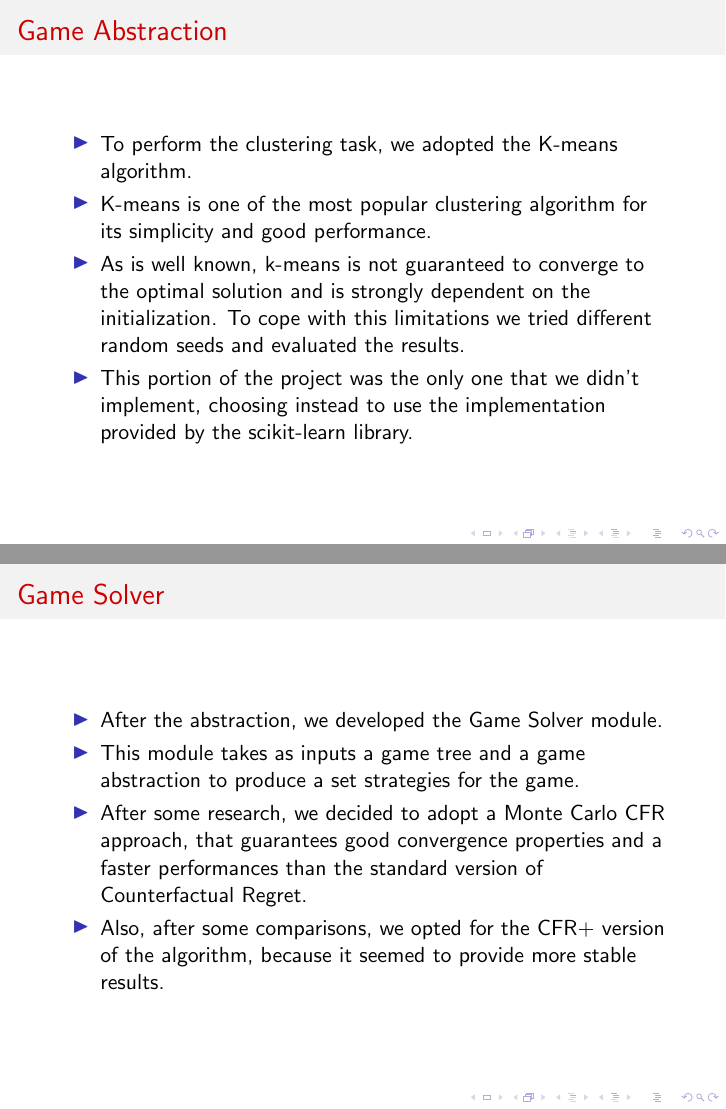
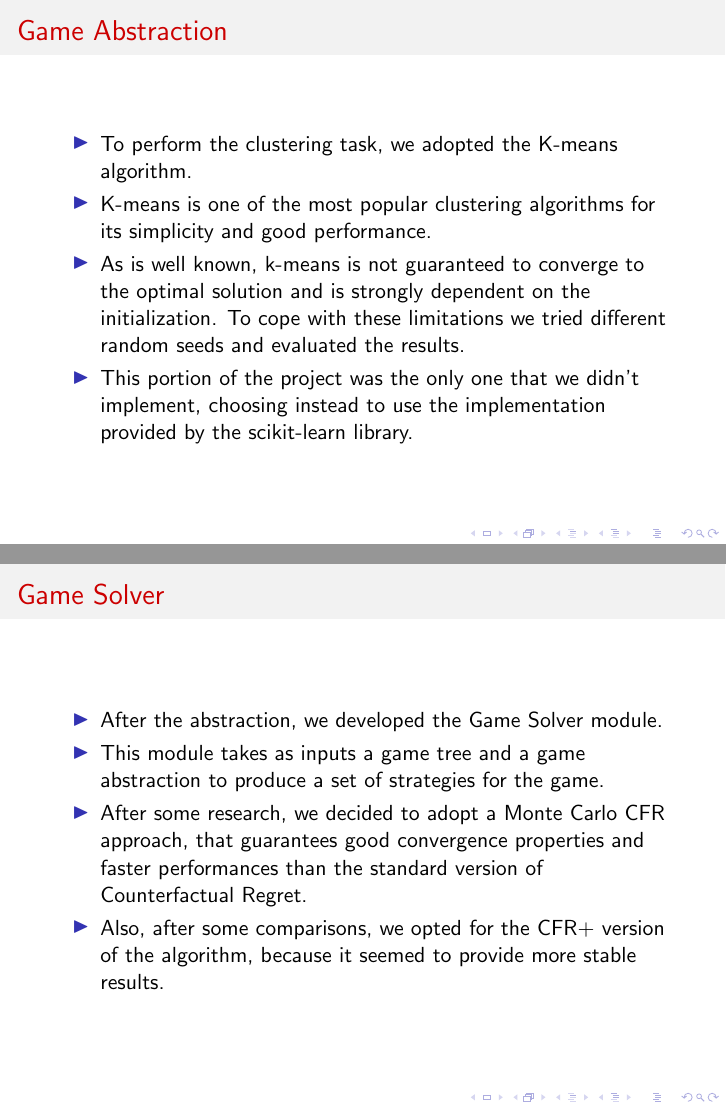
Before and after one commit to fioreale/pokerbot, LaTeX slides (slides/pokerbot.tex): pages 9 and 10 of 19, joined at a grey line. Compiled offline with pdfLaTeX.

Commit message:
Corrected some grammatical errors in the slides

```diff
--- a/slides/pokerbot.tex
+++ b/slides/pokerbot.tex
@@ -111,8 +111,8 @@
 \begin{frame}{Game Abstraction}
 \begin{itemize}
 \item To perform the clustering task, we adopted the K-means algorithm.
-\item K-means is one of the most popular clustering algorithm for its simplicity and good performance.
-\item As is well known, k-means is not guaranteed to converge to the optimal solution and is strongly dependent on the initialization. To cope with this limitations we tried different random seeds and evaluated the results.
+\item K-means is one of the most popular clustering algorithms for its simplicity and good performance.
+\item As is well known, k-means is not guaranteed to converge to the optimal solution and is strongly dependent on the initialization. To cope with these limitations we tried different random seeds and evaluated the results.
 \item This portion of the project was the only one that we didn't implement, choosing instead to use the implementation provided by the scikit-learn library.
 \end{itemize}
 \end{frame}
@@ -120,8 +120,8 @@
 \begin{frame}{Game Solver}
 \begin{itemize}
 \item After the abstraction, we developed the Game Solver module.
-\item This module takes as inputs a game tree and a game abstraction to produce a set strategies for the game.
-\item After some research, we decided to adopt a Monte Carlo CFR approach, that guarantees good convergence properties and a faster performances than the standard version of Counterfactual Regret.
+\item This module takes as inputs a game tree and a game abstraction to produce a set of strategies for the game.
+\item After some research, we decided to adopt a Monte Carlo CFR approach, that guarantees good convergence properties and faster performances than the standard version of Counterfactual Regret.
 \item Also, after some comparisons, we opted for the CFR+ version of the algorithm, because it seemed to provide more stable results.
 \end{itemize}
 \end{frame}
```
Also changed, not shown: slides/pokerbot.pdf, text_files/cluster_output_example.txt (renamed from text_files/cluter_output_example.txt), slides/pokerbot.tex (12 more changed lines).
